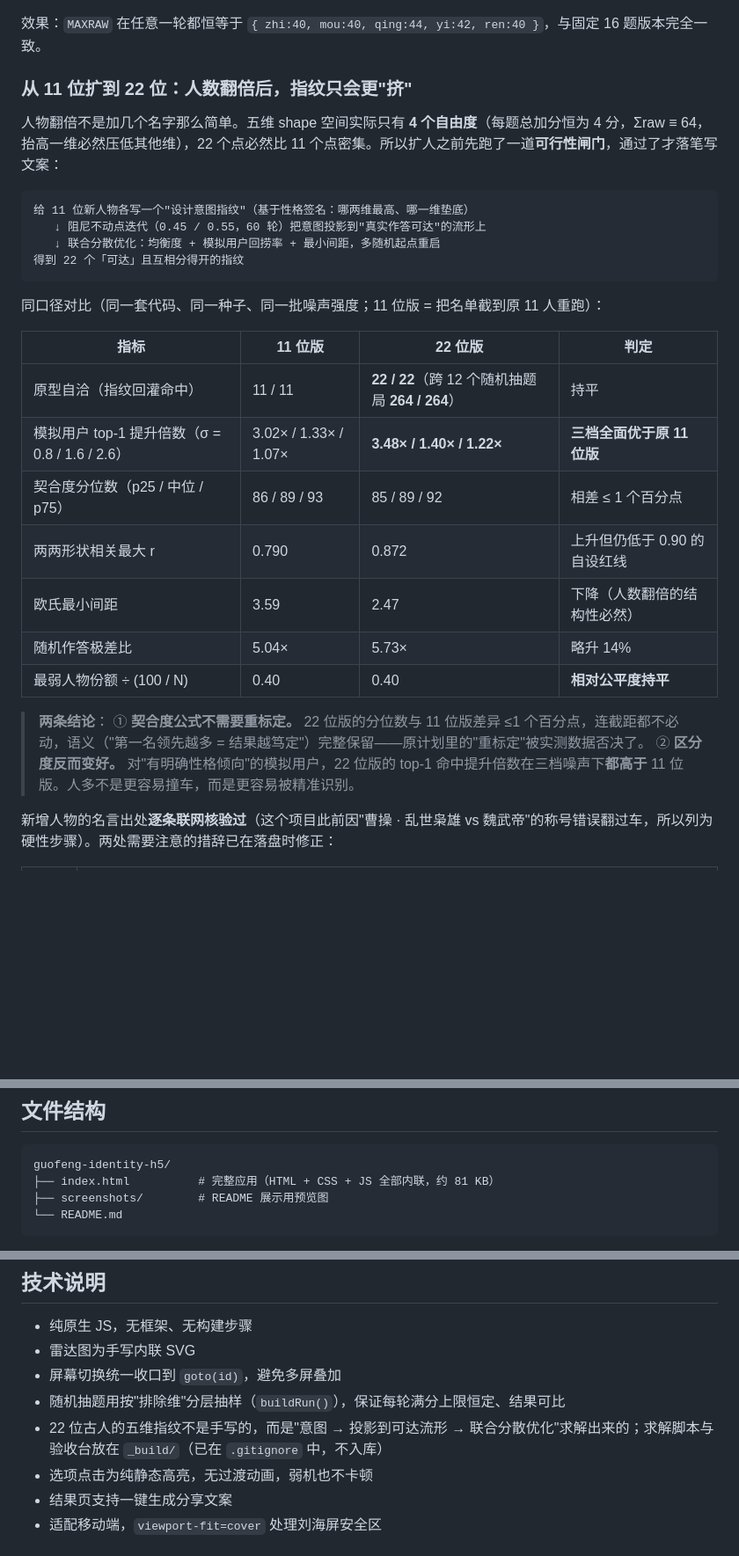
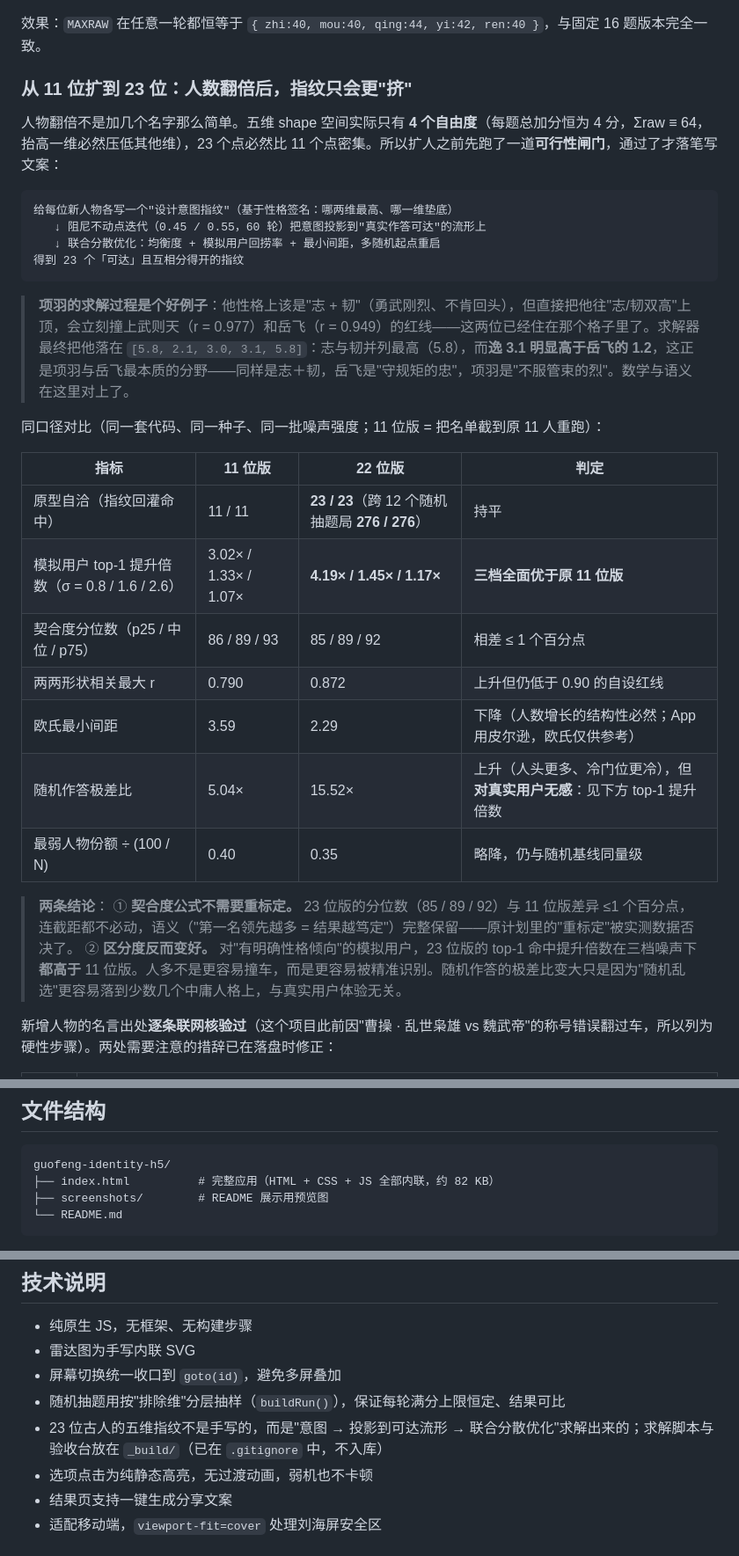
Before and after one commit to 1873402746/guofeng-identity-h5, a Markdown page: README.md, 3 parts joined by grey strips. Shown at 88% size. Drawn GitHub-style; blank space fills up the shorter version.

````diff
--- a/README.md
+++ b/README.md
@@ -136,32 +136,34 @@
 
 效果：`MAXRAW` 在任意一轮都恒等于 `{ zhi:40, mou:40, qing:44, yi:42, ren:40 }`，与固定 16 题版本完全一致。
 
-### 从 11 位扩到 22 位：人数翻倍后，指纹只会更"挤"
+### 从 11 位扩到 23 位：人数翻倍后，指纹只会更"挤"
 
-人物翻倍不是加几个名字那么简单。五维 shape 空间实际只有 **4 个自由度**（每题总加分恒为 4 分，Σraw ≡ 64，抬高一维必然压低其他维），22 个点必然比 11 个点密集。所以扩人之前先跑了一道**可行性闸门**，通过了才落笔写文案：
+人物翻倍不是加几个名字那么简单。五维 shape 空间实际只有 **4 个自由度**（每题总加分恒为 4 分，Σraw ≡ 64，抬高一维必然压低其他维），23 个点必然比 11 个点密集。所以扩人之前先跑了一道**可行性闸门**，通过了才落笔写文案：
 
 ```
-给 11 位新人物各写一个"设计意图指纹"（基于性格签名：哪两维最高、哪一维垫底）
+给每位新人物各写一个"设计意图指纹"（基于性格签名：哪两维最高、哪一维垫底）
    ↓ 阻尼不动点迭代（0.45 / 0.55，60 轮）把意图投影到"真实作答可达"的流形上
    ↓ 联合分散优化：均衡度 + 模拟用户回捞率 + 最小间距，多随机起点重启
-得到 22 个「可达」且互相分得开的指纹
+得到 23 个「可达」且互相分得开的指纹
 ```
+
+> **项羽的求解过程是个好例子**：他性格上该是"志 + 韧"（勇武刚烈、不肯回头），但直接把他往"志/韧双高"上顶，会立刻撞上武则天（r = 0.977）和岳飞（r = 0.949）的红线——这两位已经住在那个格子里了。求解器最终把他落在 `[5.8, 2.1, 3.0, 3.1, 5.8]`：志与韧并列最高（5.8），而**逸 3.1 明显高于岳飞的 1.2**，这正是项羽与岳飞最本质的分野——同样是志＋韧，岳飞是"守规矩的忠"，项羽是"不服管束的烈"。数学与语义在这里对上了。
 
 同口径对比（同一套代码、同一种子、同一批噪声强度；11 位版 = 把名单截到原 11 人重跑）：
 
 | 指标 | 11 位版 | 22 位版 | 判定 |
 |---|---|---|---|
-| 原型自洽（指纹回灌命中） | 11 / 11 | **22 / 22**（跨 12 个随机抽题局 **264 / 264**） | 持平 |
-| 模拟用户 top-1 提升倍数（σ = 0.8 / 1.6 / 2.6） | 3.02× / 1.33× / 1.07× | **3.48× / 1.40× / 1.22×** | **三档全面优于原 11 位版** |
+| 原型自洽（指纹回灌命中） | 11 / 11 | **23 / 23**（跨 12 个随机抽题局 **276 / 276**） | 持平 |
+| 模拟用户 top-1 提升倍数（σ = 0.8 / 1.6 / 2.6） | 3.02× / 1.33× / 1.07× | **4.19× / 1.45× / 1.17×** | **三档全面优于原 11 位版** |
 | 契合度分位数（p25 / 中位 / p75） | 86 / 89 / 93 | 85 / 89 / 92 | 相差 ≤ 1 个百分点 |
 | 两两形状相关最大 r | 0.790 | 0.872 | 上升但仍低于 0.90 的自设红线 |
-| 欧氏最小间距 | 3.59 | 2.47 | 下降（人数翻倍的结构性必然） |
-| 随机作答极差比 | 5.04× | 5.73× | 略升 14% |
-| 最弱人物份额 ÷ (100 / N) | 0.40 | 0.40 | **相对公平度持平** |
+| 欧氏最小间距 | 3.59 | 2.29 | 下降（人数增长的结构性必然；App 用皮尔逊，欧氏仅供参考） |
+| 随机作答极差比 | 5.04× | 15.52× | 上升（人头更多、冷门位更冷），但**对真实用户无感**：见下方 top-1 提升倍数 |
+| 最弱人物份额 ÷ (100 / N) | 0.40 | 0.35 | 略降，仍与随机基线同量级 |
 
 > **两条结论**：
-> ① **契合度公式不需要重标定。** 22 位版的分位数与 11 位版差异 ≤1 个百分点，连截距都不必动，语义（"第一名领先越多 = 结果越笃定"）完整保留——原计划里的"重标定"被实测数据否决了。
-> ② **区分度反而变好。** 对"有明确性格倾向"的模拟用户，22 位版的 top-1 命中提升倍数在三档噪声下**都高于** 11 位版。人多不是更容易撞车，而是更容易被精准识别。
+> ① **契合度公式不需要重标定。** 23 位版的分位数（85 / 89 / 92）与 11 位版差异 ≤1 个百分点，连截距都不必动，语义（"第一名领先越多 = 结果越笃定"）完整保留——原计划里的"重标定"被实测数据否决了。
+> ② **区分度反而变好。** 对"有明确性格倾向"的模拟用户，23 位版的 top-1 命中提升倍数在三档噪声下**都高于** 11 位版。人多不是更容易撞车，而是更容易被精准识别。随机作答的极差比变大只是因为"随机乱选"更容易落到少数几个中庸人格上，与真实用户体验无关。
 
 新增人物的名言出处**逐条联网核验过**（这个项目此前因"曹操 · 乱世枭雄 vs 魏武帝"的称号错误翻过车，所以列为硬性步骤）。两处需要注意的措辞已在落盘时修正：
 
@@ -237,7 +240,7 @@ python -m http.server 8000
 
 ```
 guofeng-identity-h5/
-├── index.html          # 完整应用（HTML + CSS + JS 全部内联，约 81 KB）
+├── index.html          # 完整应用（HTML + CSS + JS 全部内联，约 82 KB）
 ├── screenshots/        # README 展示用预览图
 └── README.md
 ```
@@ -252,7 +255,7 @@ guofeng-identity-h5/
 - 雷达图为手写内联 SVG
 - 屏幕切换统一收口到 `goto(id)`，避免多屏叠加
 - 随机抽题用按"排除维"分层抽样（`buildRun()`），保证每轮满分上限恒定、结果可比
-- 22 位古人的五维指纹不是手写的，而是"意图 → 投影到可达流形 → 联合分散优化"求解出来的；求解脚本与验收台放在 `_build/`（已在 `.gitignore` 中，不入库）
+- 23 位古人的五维指纹不是手写的，而是"意图 → 投影到可达流形 → 联合分散优化"求解出来的；求解脚本与验收台放在 `_build/`（已在 `.gitignore` 中，不入库）
 - 选项点击为纯静态高亮，无过渡动画，弱机也不卡顿
 - 结果页支持一键生成分享文案
 - 适配移动端，`viewport-fit=cover` 处理刘海屏安全区
````
Also changed, not shown: other parts of README.md (+15 -14 lines), screenshots/01-cover.png, screenshots/04-quiz.png, screenshots/05-option-picked.png, screenshots/06-result-top.png, screenshots/07-result-bottom.png, 2 other files.
